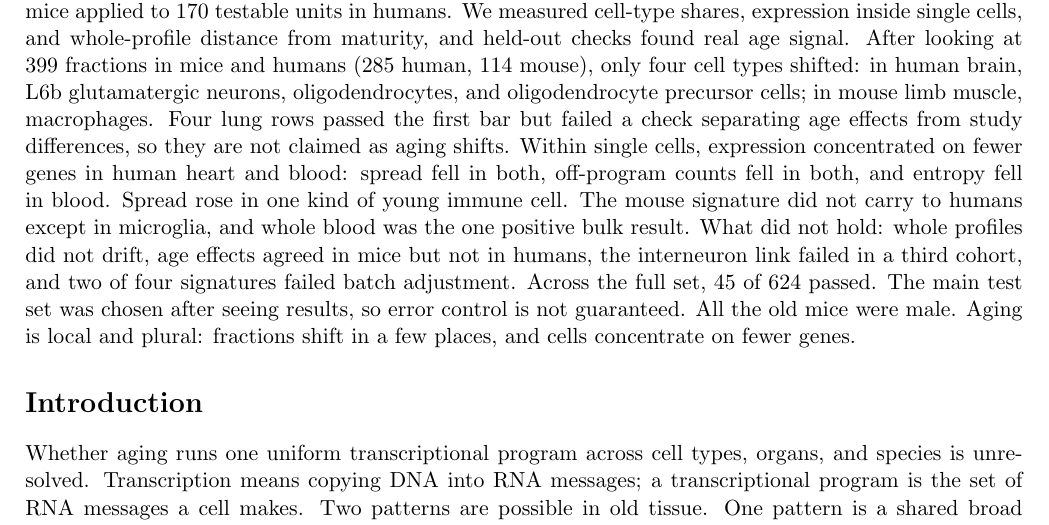
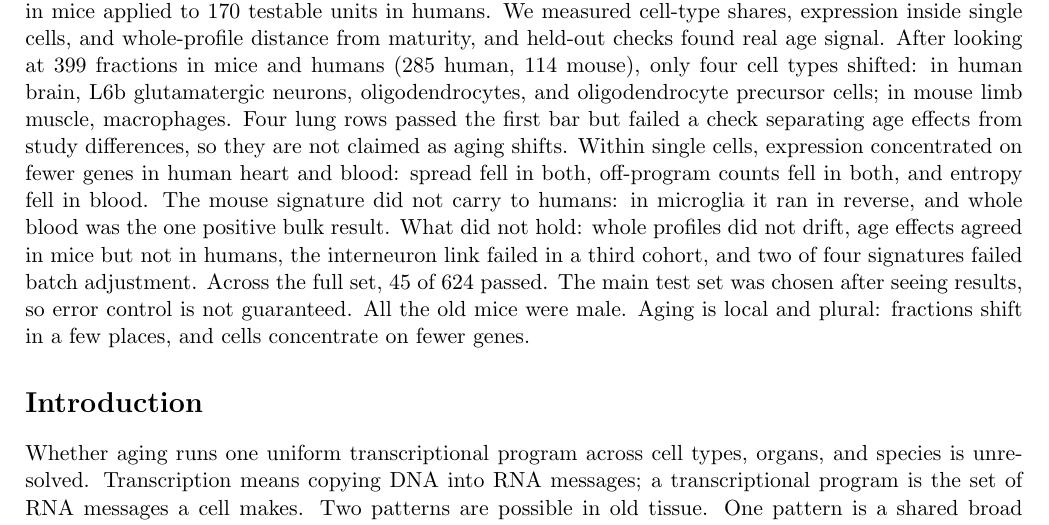
Before and after one commit to Abolfazl-Alipour/agescape, a LaTeX document (report/plos-one/final-plos-one.tex): part of page 1 of 46, cut so that both start at the same text. Compiled offline with pdfLaTeX.

Commit message:
Abstract: CD4 spread sentence out; microglia transport reframed as reverse-direction
- Abstract drops 'Spread rose in one kind of young immune cell.' Neither
  CD4 (56% finite-cell calibration bias) nor CD8 (inconclusive) belongs in
  the abstract. Both results stay in the body with caveats disclosed.
- Abstract microglia sentence now reads as a reverse-direction negative:
  'The mouse signature did not carry to humans: in microglia it ran in
  reverse, and whole blood was the one positive bulk result.'
- Body already framed microglia as negative-direction everywhere (Results,
  Discussion, Conclusions, Figure 3 caption); no body reframing needed.
- Checker PASS, abstract 291 words.

```diff
--- a/report/plos-one/final-plos-one.tex
+++ b/report/plos-one/final-plos-one.tex
@@ -31,7 +31,7 @@ Affiliation: Kavox Labs
 
 \section*{Abstract}
 
-One of the main questions in aging research is to discern whether aging runs one uniform transcriptional program across cell types, organs, and species or it is a collection of time dependent phenomena across multiple organs and locales in the body. We tested this question by looking at data at maturity to old age in humans (30 to 97 years old) and mice (18-30 months), with a cleaned signature of 1,914 genes in mice applied to 170 testable units in humans. We measured cell-type shares, expression inside single cells, and whole-profile distance from maturity, and held-out checks found real age signal. After looking at 399 fractions in mice and humans (285 human, 114 mouse), only four cell types shifted: in human brain, L6b glutamatergic neurons, oligodendrocytes, and oligodendrocyte precursor cells; in mouse limb muscle, macrophages. Four lung rows passed the first bar but failed a check separating age effects from study differences, so they are not claimed as aging shifts. Within single cells, expression concentrated on fewer genes in human heart and blood: spread fell in both, off-program counts fell in both, and entropy fell in blood. Spread rose in one kind of young immune cell. The mouse signature did not carry to humans except in microglia, and whole blood was the one positive bulk result. What did not hold: whole profiles did not drift, age effects agreed in mice but not in humans, the interneuron link failed in a third cohort, and two of four signatures failed batch adjustment. Across the full set, 45 of 624 passed. The main test set was chosen after seeing results, so error control is not guaranteed. All the old mice were male. Aging is local and plural: fractions shift in a few places, and cells concentrate on fewer genes.
+One of the main questions in aging research is to discern whether aging runs one uniform transcriptional program across cell types, organs, and species or it is a collection of time dependent phenomena across multiple organs and locales in the body. We tested this question by looking at data at maturity to old age in humans (30 to 97 years old) and mice (18-30 months), with a cleaned signature of 1,914 genes in mice applied to 170 testable units in humans. We measured cell-type shares, expression inside single cells, and whole-profile distance from maturity, and held-out checks found real age signal. After looking at 399 fractions in mice and humans (285 human, 114 mouse), only four cell types shifted: in human brain, L6b glutamatergic neurons, oligodendrocytes, and oligodendrocyte precursor cells; in mouse limb muscle, macrophages. Four lung rows passed the first bar but failed a check separating age effects from study differences, so they are not claimed as aging shifts. Within single cells, expression concentrated on fewer genes in human heart and blood: spread fell in both, off-program counts fell in both, and entropy fell in blood. The mouse signature did not carry to humans: in microglia it ran in reverse, and whole blood was the one positive bulk result. What did not hold: whole profiles did not drift, age effects agreed in mice but not in humans, the interneuron link failed in a third cohort, and two of four signatures failed batch adjustment. Across the full set, 45 of 624 passed. The main test set was chosen after seeing results, so error control is not guaranteed. All the old mice were male. Aging is local and plural: fractions shift in a few places, and cells concentrate on fewer genes.
 
 \section*{Introduction}
 
```
